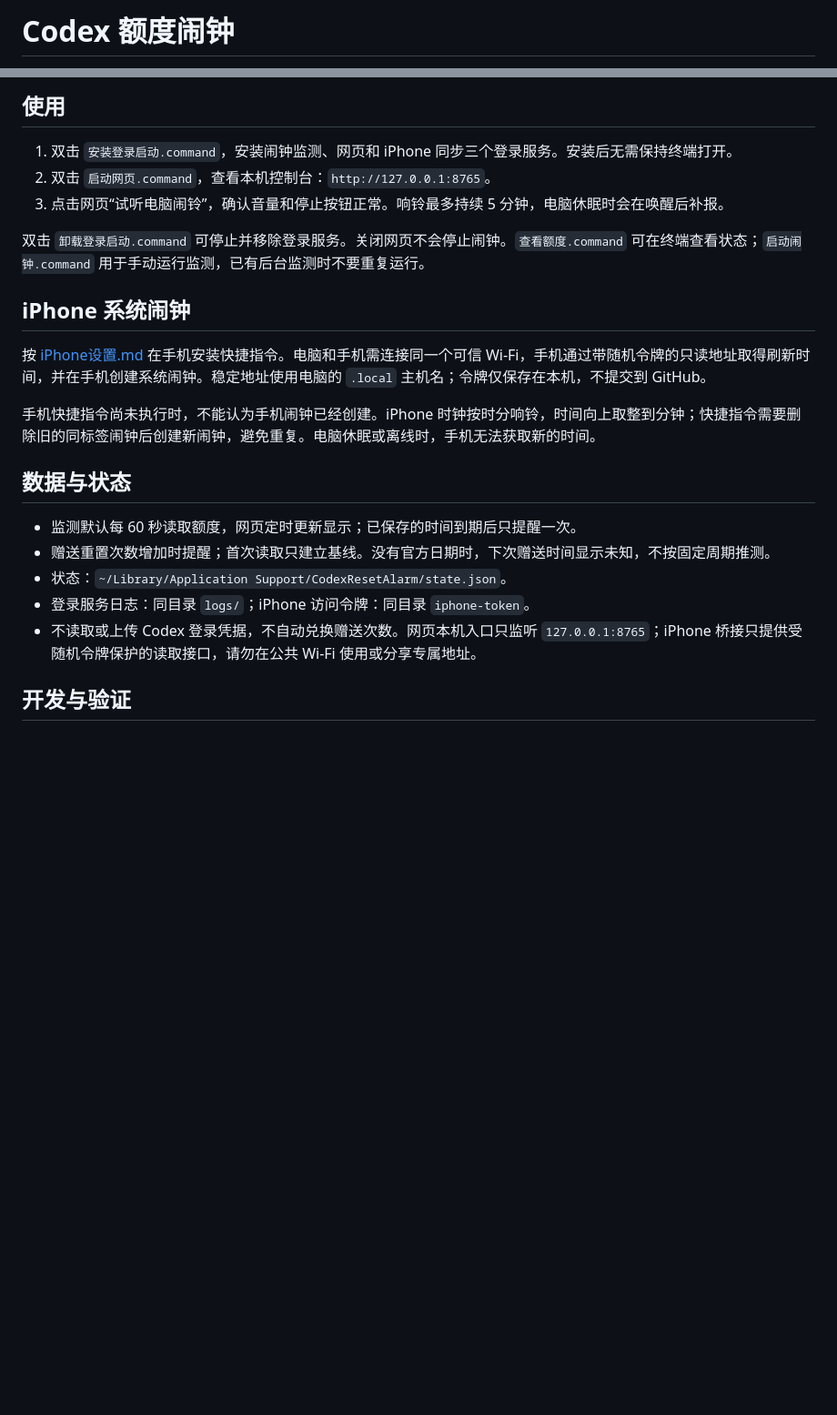
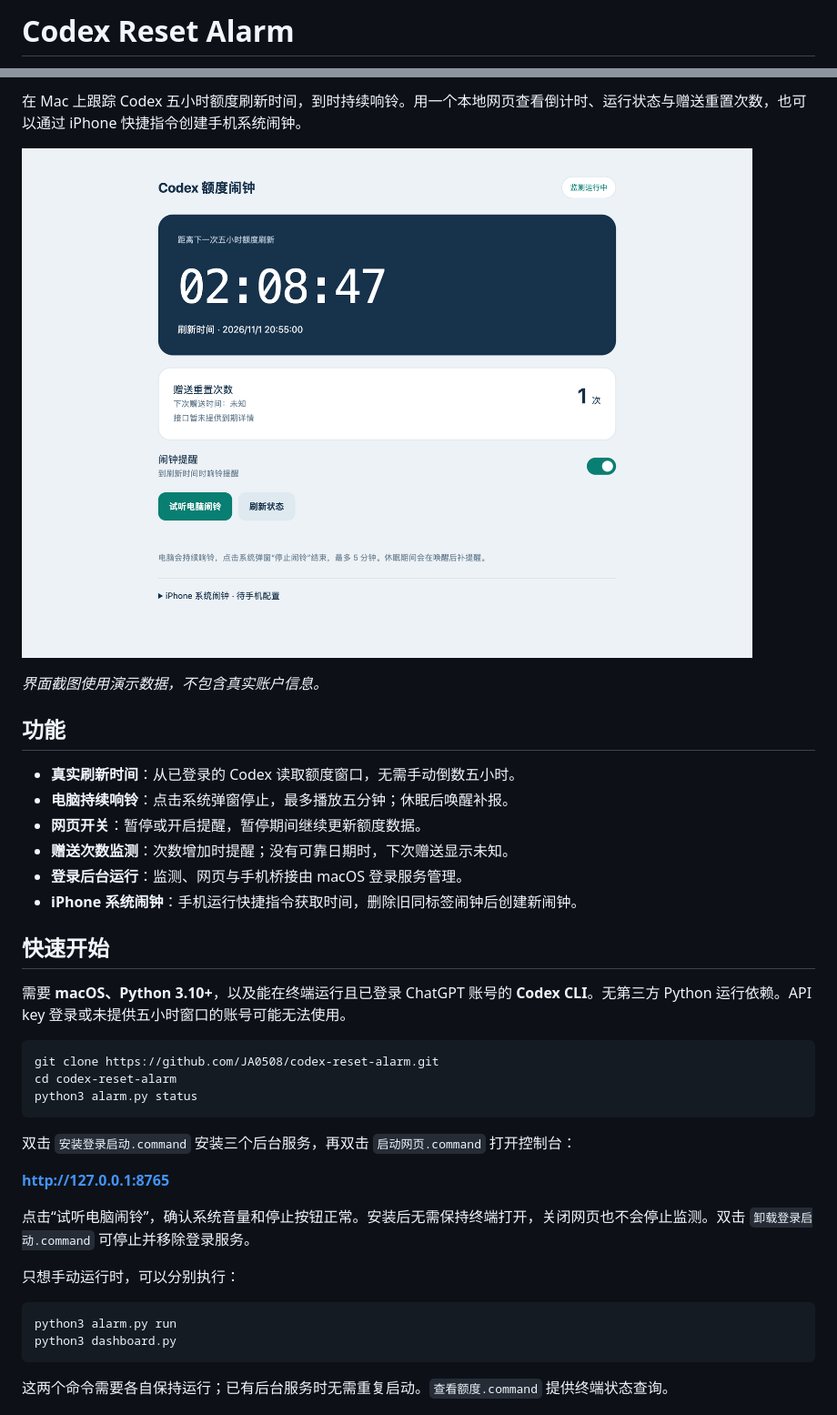
Before and after one commit to JA0508/codex-reset-alarm, a Markdown page: README.md, 2 parts joined by grey strips. Shown at 91% size. Drawn GitHub-style; pictures changed too: docs/images/dashboard.png (added); blank space fills up the shorter version.

````diff
--- a/README.md
+++ b/README.md
@@ -1,2 +1,2 @@
-# Codex 额度闹钟
+# Codex Reset Alarm
 
@@ -4,24 +4,41 @@ macOS 本地工具，读取已登录 Codex 的真实五小时额度刷新时间
 
-## 使用
+在 Mac 上跟踪 Codex 五小时额度刷新时间，到时持续响铃。用一个本地网页查看倒计时、运行状态与赠送重置次数，也可以通过 iPhone 快捷指令创建手机系统闹钟。
 
-1. 双击 `安装登录启动.command`，安装闹钟监测、网页和 iPhone 同步三个登录服务。安装后无需保持终端打开。
-2. 双击 `启动网页.command`，查看本机控制台：`http://127.0.0.1:8765`。
-3. 点击网页“试听电脑闹铃”，确认音量和停止按钮正常。响铃最多持续 5 分钟，电脑休眠时会在唤醒后补报。
+![Codex Reset Alarm 网页控制台](docs/images/dashboard.png)
 
-双击 `卸载登录启动.command` 可停止并移除登录服务。关闭网页不会停止闹钟。`查看额度.command` 可在终端查看状态；`启动闹钟.command` 用于手动运行监测，已有后台监测时不要重复运行。
+*界面截图使用演示数据，不包含真实账户信息。*
 
-## iPhone 系统闹钟
+## 功能
 
-按 [iPhone设置.md](iPhone设置.md) 在手机安装快捷指令。电脑和手机需连接同一个可信 Wi-Fi，手机通过带随机令牌的只读地址取得刷新时间，并在手机创建系统闹钟。稳定地址使用电脑的 `.local` 主机名；令牌仅保存在本机，不提交到 GitHub。
+- **真实刷新时间**：从已登录的 Codex 读取额度窗口，无需手动倒数五小时。
+- **电脑持续响铃**：点击系统弹窗停止，最多播放五分钟；休眠后唤醒补报。
+- **网页开关**：暂停或开启提醒，暂停期间继续更新额度数据。
+- **赠送次数监测**：次数增加时提醒；没有可靠日期时，下次赠送显示未知。
+- **登录后台运行**：监测、网页与手机桥接由 macOS 登录服务管理。
+- **iPhone 系统闹钟**：手机运行快捷指令获取时间，删除旧同标签闹钟后创建新闹钟。
 
-手机快捷指令尚未执行时，不能认为手机闹钟已经创建。iPhone 时钟按时分响铃，时间向上取整到分钟；快捷指令需要删除旧的同标签闹钟后创建新闹钟，避免重复。电脑休眠或离线时，手机无法获取新的时间。
+## 快速开始
 
-## 数据与状态
+需要 **macOS、Python 3.10+**，以及能在终端运行且已登录 ChatGPT 账号的 **Codex CLI**。无第三方 Python 运行依赖。API key 登录或未提供五小时窗口的账号可能无法使用。
 
-- 监测默认每 60 秒读取额度，网页定时更新显示；已保存的时间到期后只提醒一次。
-- 赠送重置次数增加时提醒；首次读取只建立基线。没有官方日期时，下次赠送时间显示未知，不按固定周期推测。
-- 状态：`~/Library/Application Support/CodexResetAlarm/state.json`。
-- 登录服务日志：同目录 `logs/`；iPhone 访问令牌：同目录 `iphone-token`。
-- 不读取或上传 Codex 登录凭据，不自动兑换赠送次数。网页本机入口只监听 `127.0.0.1:8765`；iPhone 桥接只提供受随机令牌保护的读取接口，请勿在公共 Wi-Fi 使用或分享专属地址。
+```sh
+git clone https://github.com/JA0508/codex-reset-alarm.git
+cd codex-reset-alarm
+python3 alarm.py status
+```
 
-## 开发与验证
+双击 `安装登录启动.command` 安装三个后台服务，再双击 `启动网页.command` 打开控制台：
+
+**http://127.0.0.1:8765**
+
+点击“试听电脑闹铃”，确认系统音量和停止按钮正常。安装后无需保持终端打开，关闭网页也不会停止监测。双击 `卸载登录启动.command` 可停止并移除登录服务。
+
+只想手动运行时，可以分别执行：
+
+```sh
+python3 alarm.py run
+python3 dashboard.py
+```
+
+这两个命令需要各自保持运行；已有后台服务时无需重复启动。`查看额度.command` 提供终端状态查询。
+
````
Also changed, not shown: other parts of README.md (+40 -5 lines), CONTRIBUTING.md (added, +17 -0 lines), SECURITY.md (added, +9 -0 lines), iPhone设置.md (+34 -19 lines), 3 other files.
